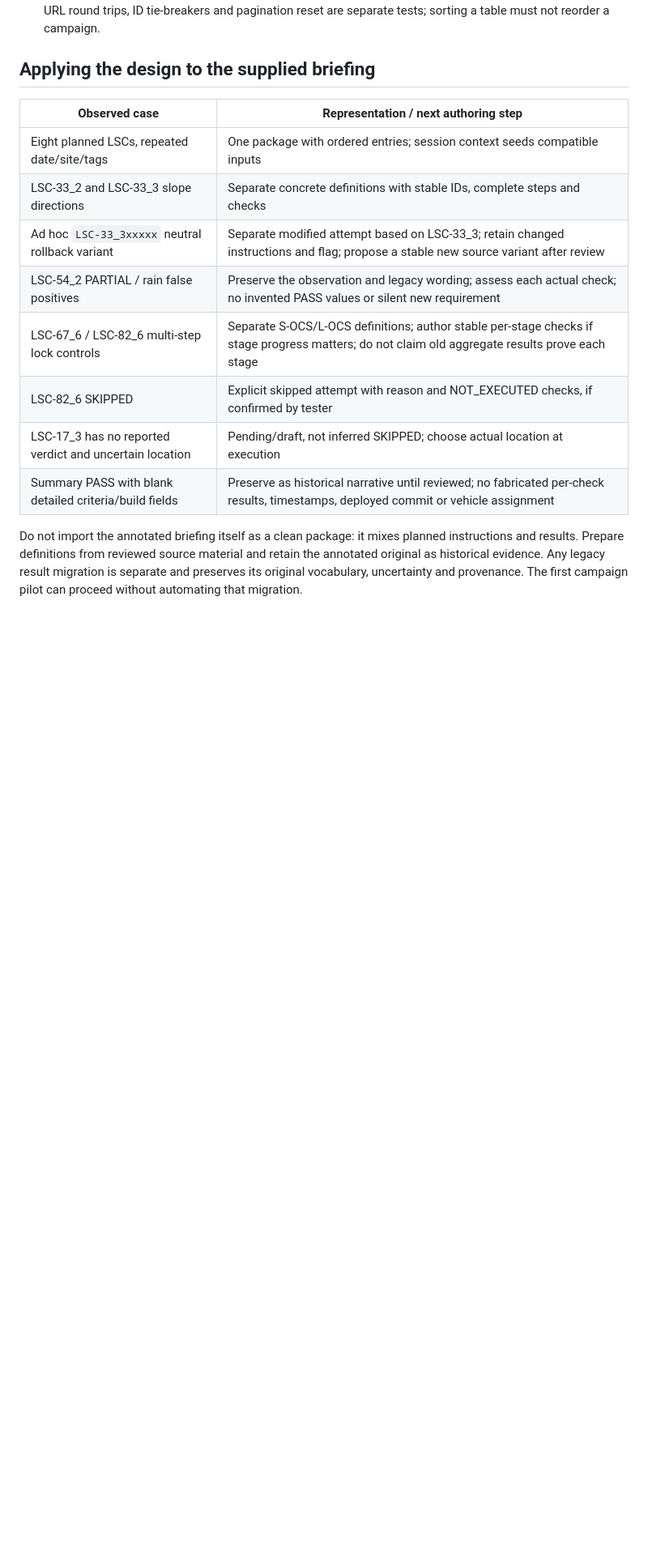
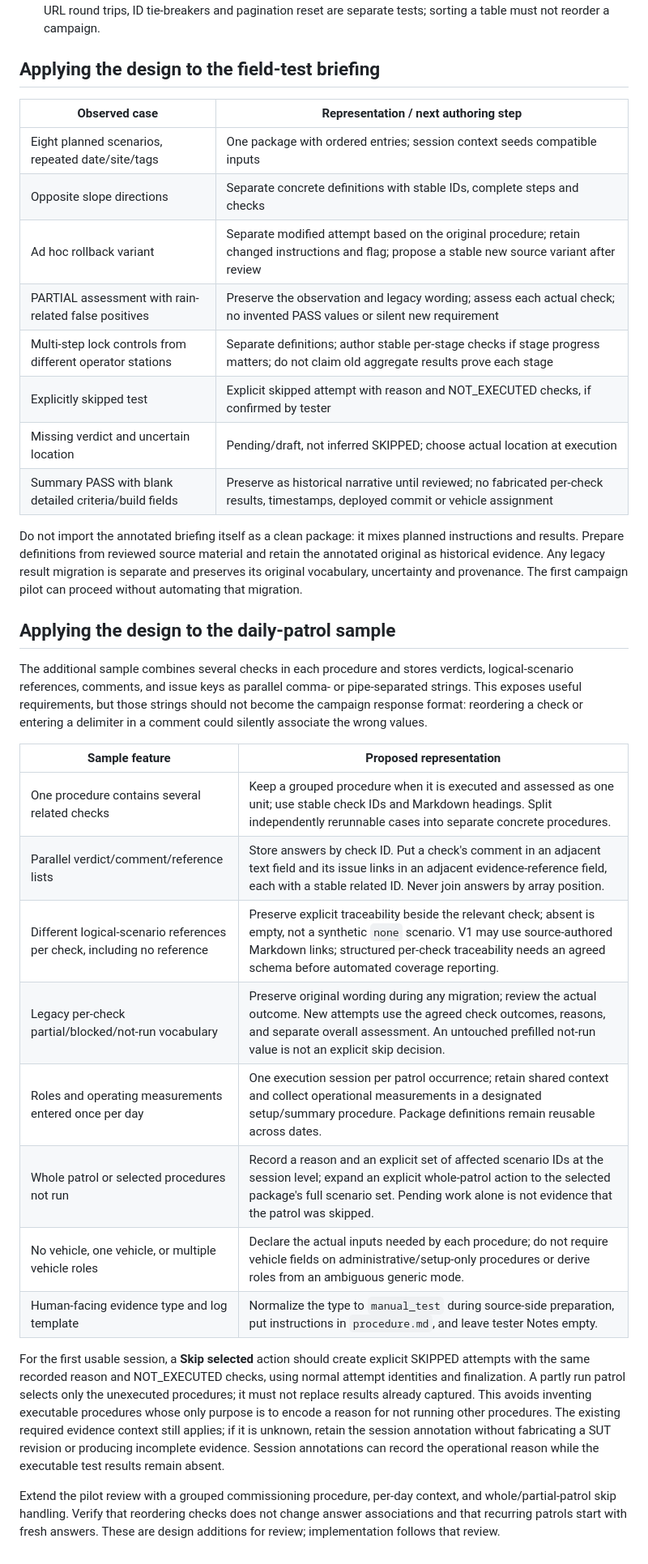
Before and after one commit to nesono/evidence_store, a Markdown page: docs/test-campaign-implementation-plan.md, the part around one of its changes. Shown at 81% size. Rendered like a GitHub page; blank space fills up the shorter version.

Commit message:
docs: generalize campaign examples and review daily patrol workflow

```diff
--- a/docs/test-campaign-implementation-plan.md
+++ b/docs/test-campaign-implementation-plan.md
@@ -538,17 +527,17 @@ Meaningful implementation checks:
   server-side ordering across pages, URL round trips, ID tie-breakers and pagination
   reset are separate tests; sorting a table must not reorder a campaign.
 
-## Applying the design to the supplied briefing
+## Applying the design to the field-test briefing
 
 | Observed case | Representation / next authoring step |
 |---|---|
-| Eight planned LSCs, repeated date/site/tags | One package with ordered entries; session context seeds compatible inputs |
-| LSC-33_2 and LSC-33_3 slope directions | Separate concrete definitions with stable IDs, complete steps and checks |
-| Ad hoc `LSC-33_3xxxxx` neutral rollback variant | Separate modified attempt based on LSC-33_3; retain changed instructions and flag; propose a stable new source variant after review |
-| LSC-54_2 PARTIAL / rain false positives | Preserve the observation and legacy wording; assess each actual check; no invented PASS values or silent new requirement |
-| LSC-67_6 / LSC-82_6 multi-step lock controls | Separate S-OCS/L-OCS definitions; author stable per-stage checks if stage progress matters; do not claim old aggregate results prove each stage |
-| LSC-82_6 SKIPPED | Explicit skipped attempt with reason and NOT_EXECUTED checks, if confirmed by tester |
-| LSC-17_3 has no reported verdict and uncertain location | Pending/draft, not inferred SKIPPED; choose actual location at execution |
+| Eight planned scenarios, repeated date/site/tags | One package with ordered entries; session context seeds compatible inputs |
+| Opposite slope directions | Separate concrete definitions with stable IDs, complete steps and checks |
+| Ad hoc rollback variant | Separate modified attempt based on the original procedure; retain changed instructions and flag; propose a stable new source variant after review |
+| PARTIAL assessment with rain-related false positives | Preserve the observation and legacy wording; assess each actual check; no invented PASS values or silent new requirement |
+| Multi-step lock controls from different operator stations | Separate definitions; author stable per-stage checks if stage progress matters; do not claim old aggregate results prove each stage |
+| Explicitly skipped test | Explicit skipped attempt with reason and NOT_EXECUTED checks, if confirmed by tester |
+| Missing verdict and uncertain location | Pending/draft, not inferred SKIPPED; choose actual location at execution |
 | Summary PASS with blank detailed criteria/build fields | Preserve as historical narrative until reviewed; no fabricated per-check results, timestamps, deployed commit or vehicle assignment |
 
 Do not import the annotated briefing itself as a clean package: it mixes planned
@@ -556,3 +545,37 @@ instructions and results. Prepare definitions from reviewed source material and
 retain the annotated original as historical evidence. Any legacy result migration
 is separate and preserves its original vocabulary, uncertainty and provenance.
 The first campaign pilot can proceed without automating that migration.
+
+## Applying the design to the daily-patrol sample
+
+The additional sample combines several checks in each procedure and stores
+verdicts, logical-scenario references, comments, and issue keys as parallel
+comma- or pipe-separated strings. This exposes useful requirements, but those
+strings should not become the campaign response format: reordering a check or
+entering a delimiter in a comment could silently associate the wrong values.
+
+| Sample feature | Proposed representation |
+|---|---|
+| One procedure contains several related checks | Keep a grouped procedure when it is executed and assessed as one unit; use stable check IDs and Markdown headings. Split independently rerunnable cases into separate concrete procedures. |
+| Parallel verdict/comment/reference lists | Store answers by check ID. Put a check's comment in an adjacent text field and its issue links in an adjacent evidence-reference field, each with a stable related ID. Never join answers by array position. |
+| Different logical-scenario references per check, including no reference | Preserve explicit traceability beside the relevant check; absent is empty, not a synthetic `none` scenario. V1 may use source-authored Markdown links; structured per-check traceability needs an agreed schema before automated coverage reporting. |
+| Legacy per-check partial/blocked/not-run vocabulary | Preserve original wording during any migration; review the actual outcome. New attempts use the agreed check outcomes, reasons, and separate overall assessment. An untouched prefilled not-run value is not an explicit skip decision. |
+| Roles and operating measurements entered once per day | One execution session per patrol occurrence; retain shared context and collect operational measurements in a designated setup/summary procedure. Package definitions remain reusable across dates. |
+| Whole patrol or selected procedures not run | Record a reason and an explicit set of affected scenario IDs at the session level; expand an explicit whole-patrol action to the selected package's full scenario set. Pending work alone is not evidence that the patrol was skipped. |
+| No vehicle, one vehicle, or multiple vehicle roles | Declare the actual inputs needed by each procedure; do not require vehicle fields on administrative/setup-only procedures or derive roles from an ambiguous generic mode. |
+| Human-facing evidence type and log template | Normalize the type to `manual_test` during source-side preparation, put instructions in `procedure.md`, and leave tester Notes empty. |
+
+For the first usable session, a **Skip selected** action should create explicit
+SKIPPED attempts with the same recorded reason and NOT_EXECUTED checks, using
+normal attempt identities and finalization. A partly run patrol selects only
+the unexecuted procedures; it must not replace results already captured. This
+avoids inventing executable procedures whose only purpose is to encode a reason
+for not running other procedures. The existing required evidence context still
+applies; if it is unknown, retain the session annotation without fabricating a
+SUT revision or producing incomplete evidence. Session annotations can record
+the operational reason while the executable test results remain absent.
+
+Extend the pilot review with a grouped commissioning procedure, per-day context,
+and whole/partial-patrol skip handling. Verify that reordering checks does not
+change answer associations and that recurring patrols start with fresh answers.
+These are design additions for review; implementation follows that review.
```
Also changed, not shown: other parts of docs/test-campaign-implementation-plan.md (+21 -32 lines).
